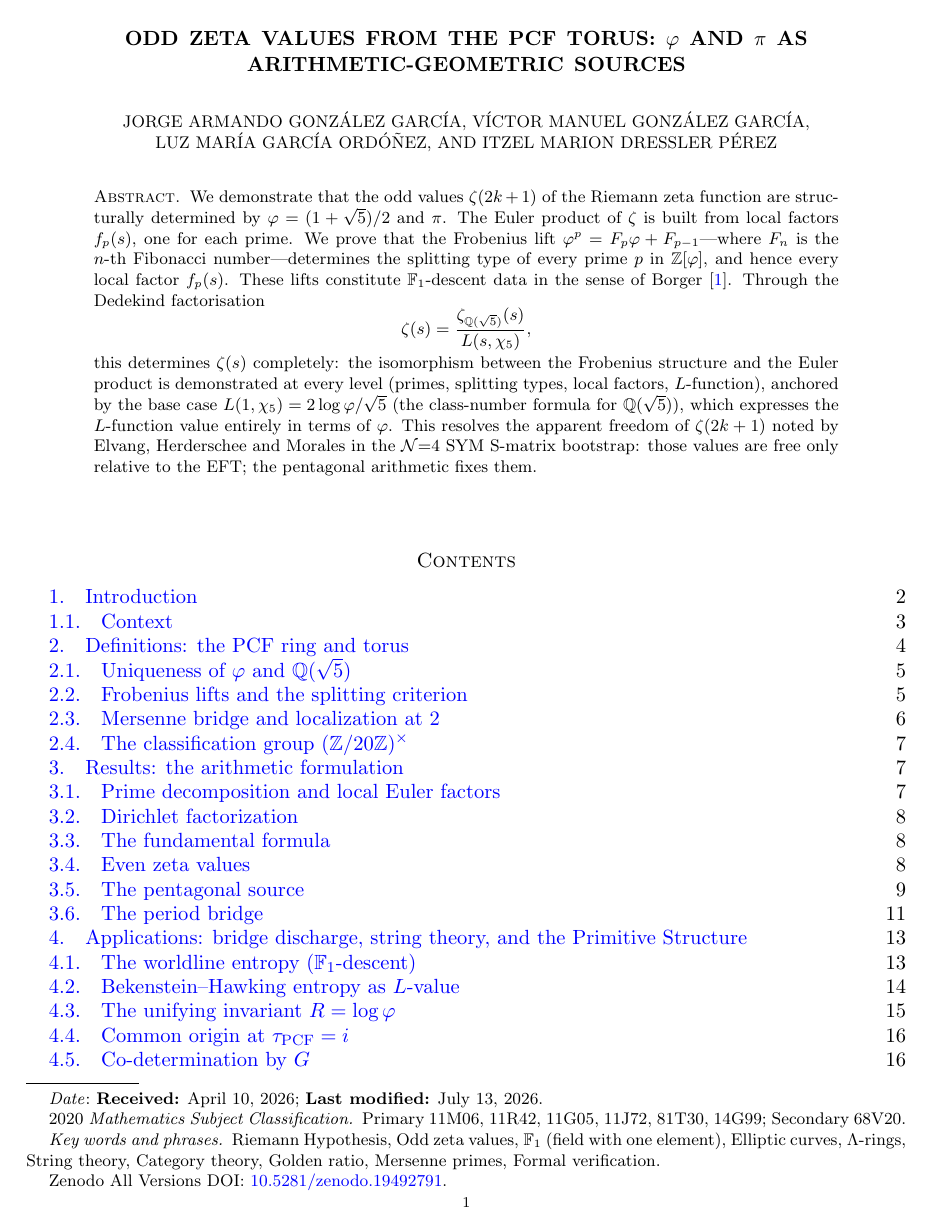
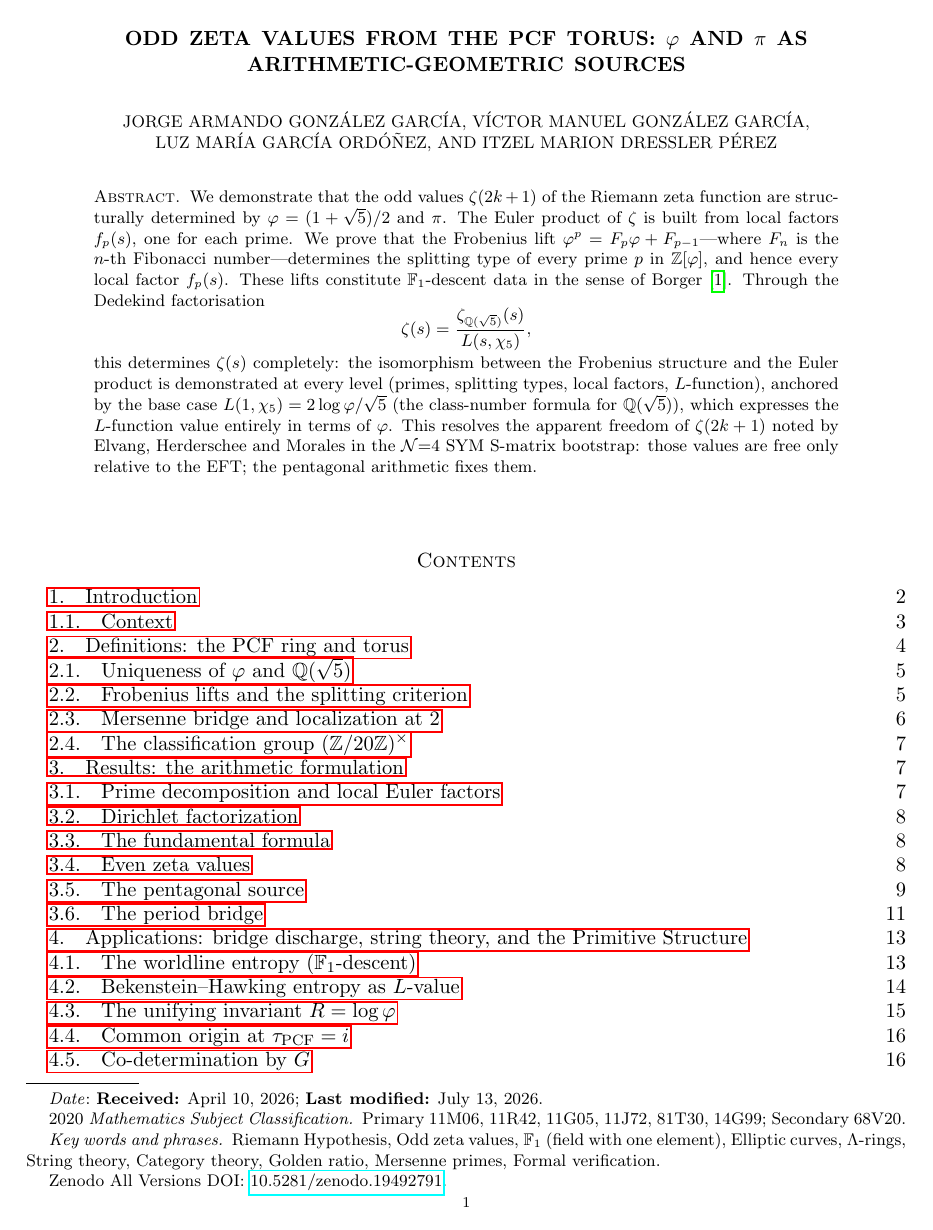
Before and after one commit to omega-pcf/02-odd-zeta, a LaTeX paper (main.tex): page 1 of 38. Compiled offline with pdfLaTeX.

Commit message:
fix(tex): remove explicit hypersetup, amsart handles blue links natively
Co-Authored-By: Claude <noreply@anthropic.com>

```diff
--- a/main.tex
+++ b/main.tex
@@ -15,7 +15,6 @@
 \addbibresource{src/bibliography.bib}
 \AtEveryBibitem{\iffieldundef{doi}{}{\clearfield{url}}}
 \usepackage{hyperref}
-\hypersetup{colorlinks=true,linkcolor=blue,citecolor=blue,urlcolor=blue,hypertexnames=false}
 \usepackage[capitalize,nameinlink]{cleveref}
 \usepackage{colortbl}
 
```
